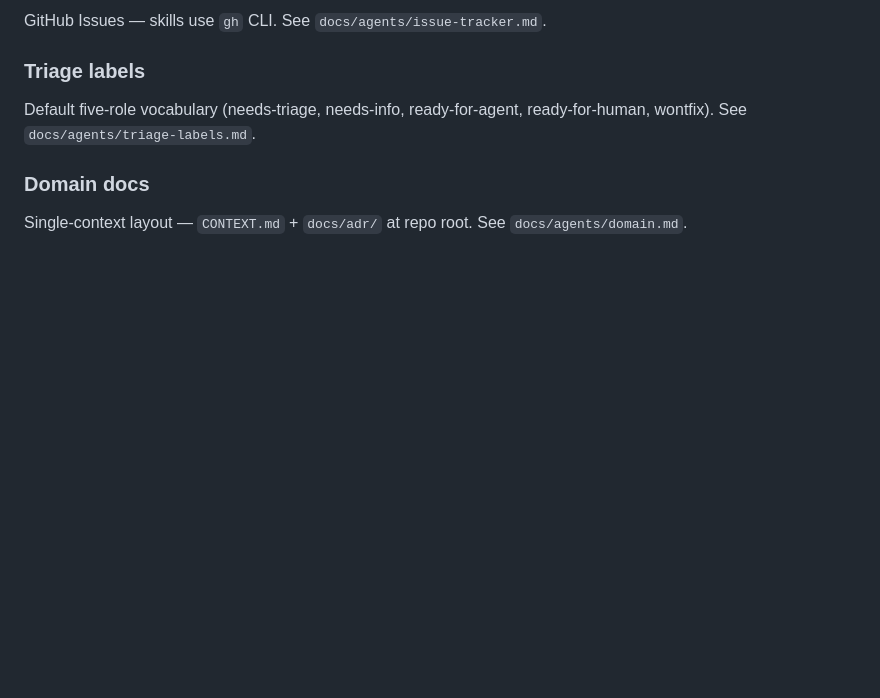
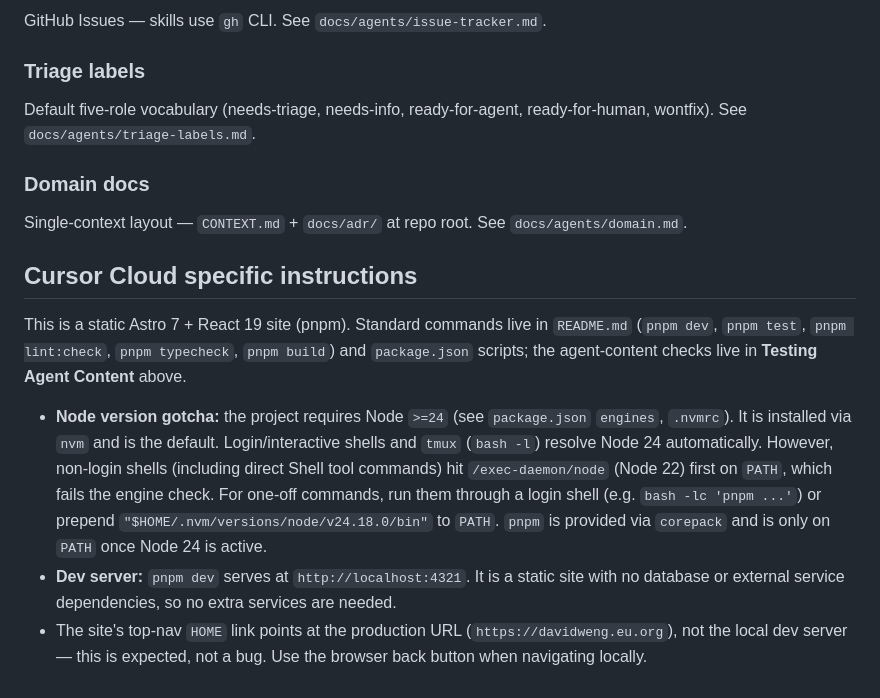
Before and after one commit to thedavidweng/david-weng-portfolio, a Markdown page: AGENTS.md, the part around the change. Rendered like a GitHub page; blank space fills up the shorter version.

Commit message:
docs: add Cursor Cloud setup instructions to AGENTS.md
Co-authored-by: Davy <thedavidweng@users.noreply.github.com>

```diff
--- a/AGENTS.md
+++ b/AGENTS.md
@@ -119,3 +119,11 @@ Default five-role vocabulary (needs-triage, needs-info, ready-for-agent, ready-f
 ### Domain docs
 
 Single-context layout — `CONTEXT.md` + `docs/adr/` at repo root. See `docs/agents/domain.md`.
+
+## Cursor Cloud specific instructions
+
+This is a static Astro 7 + React 19 site (pnpm). Standard commands live in `README.md` (`pnpm dev`, `pnpm test`, `pnpm lint:check`, `pnpm typecheck`, `pnpm build`) and `package.json` scripts; the agent-content checks live in **Testing Agent Content** above.
+
+- **Node version gotcha:** the project requires Node `>=24` (see `package.json` `engines`, `.nvmrc`). It is installed via `nvm` and is the default. Login/interactive shells and `tmux` (`bash -l`) resolve Node 24 automatically. However, non-login shells (including direct Shell tool commands) hit `/exec-daemon/node` (Node 22) first on `PATH`, which fails the engine check. For one-off commands, run them through a login shell (e.g. `bash -lc 'pnpm ...'`) or prepend `"$HOME/.nvm/versions/node/v24.18.0/bin"` to `PATH`. `pnpm` is provided via `corepack` and is only on `PATH` once Node 24 is active.
+- **Dev server:** `pnpm dev` serves at `http://localhost:4321`. It is a static site with no database or external service dependencies, so no extra services are needed.
+- The site's top-nav `HOME` link points at the production URL (`https://davidweng.eu.org`), not the local dev server — this is expected, not a bug. Use the browser back button when navigating locally.
```
